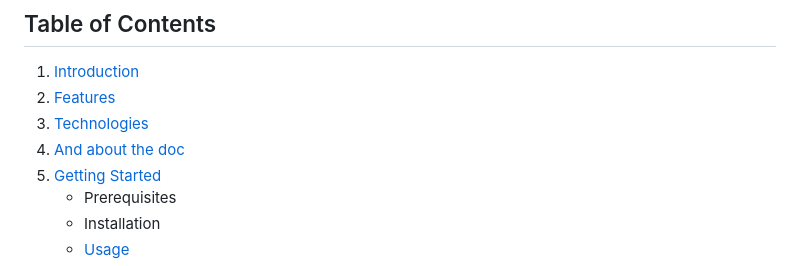
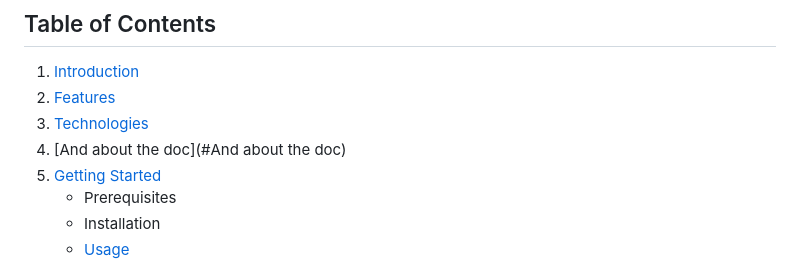
Before and after one commit to dicesare/Sortir_Dans_Paris, a Markdown page: README.md, the part around the change. Drawn GitHub-style.

```diff
--- a/README.md
+++ b/README.md
@@ -5,7 +5,7 @@
 1. [Introduction](#introduction)
 2. [Features](#features)
 3. [Technologies](#technologies)
-4. [And about the doc](#documentation)
+4. [And about the doc](#And about the doc)
 5. [Getting Started](#getting-started)
    - Prerequisites
    - Installation
```
